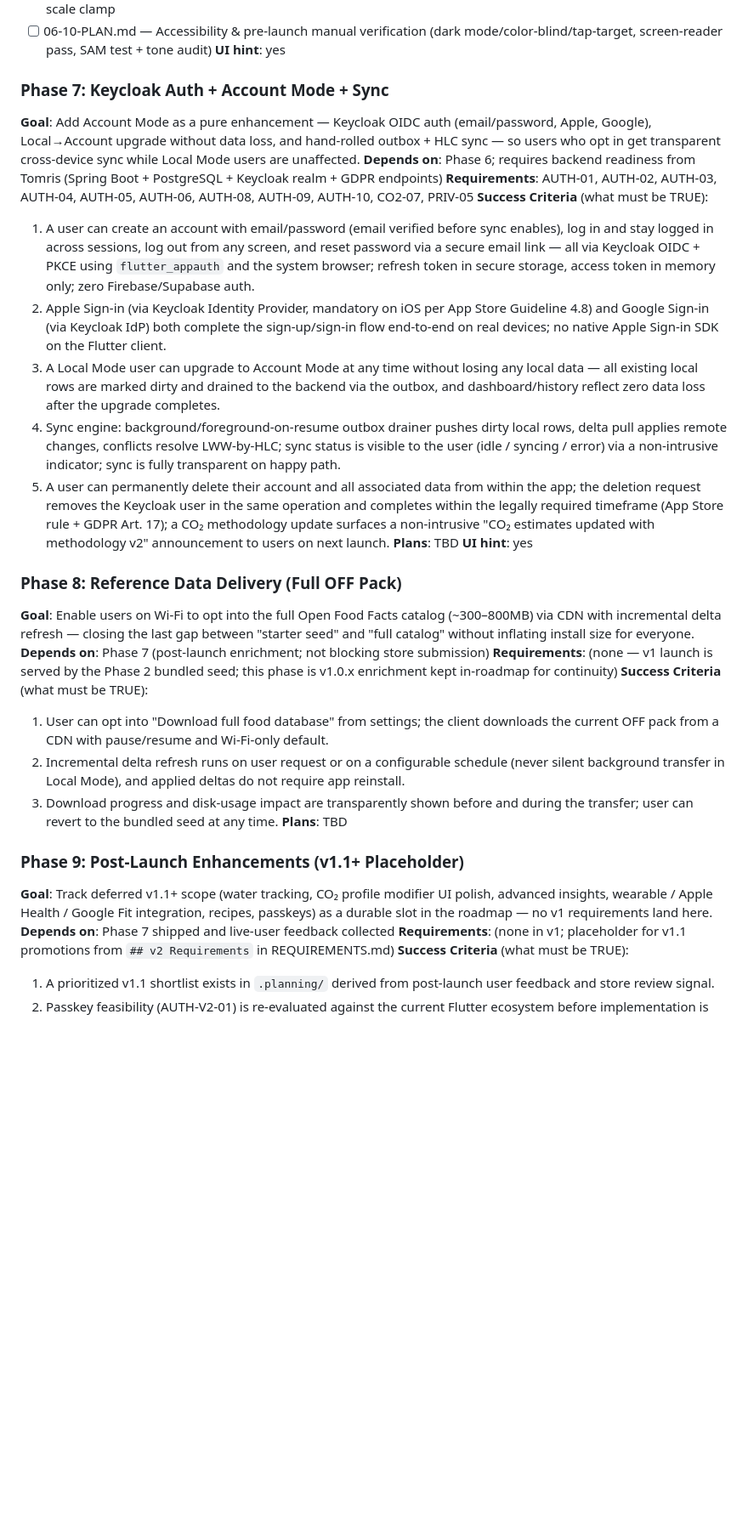
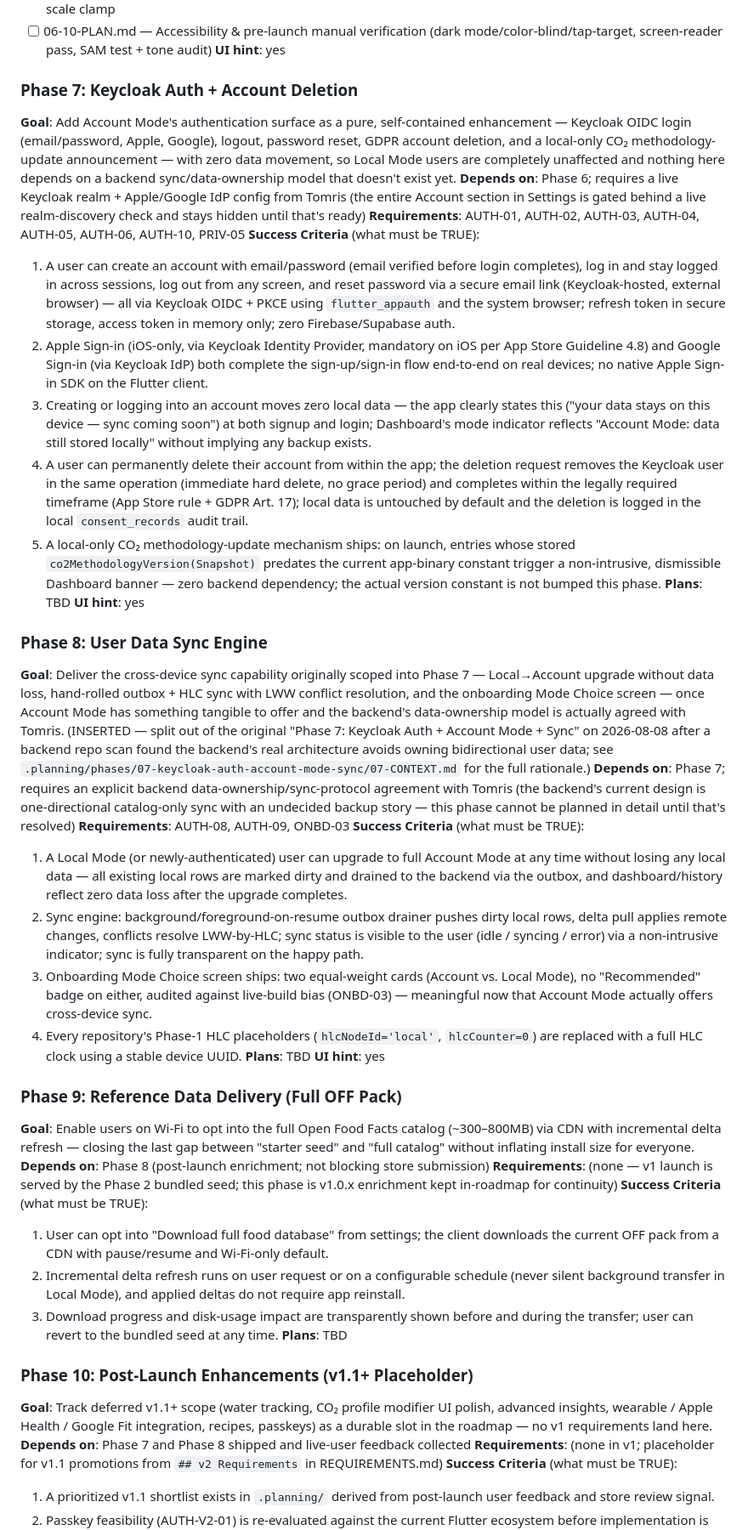
Before and after one commit to ReduceCO2Now-com/co2-diet-app, a Markdown page: .planning/ROADMAP.md, the part around one of its changes. Shown at 85% size. Rendered like a GitHub page; blank space fills up the shorter version.

Commit message:
chore: split Phase 7 into auth-only + new Phase 8 sync engine, renumber 8-9 to 9-10

```diff
--- a/.planning/ROADMAP.md
+++ b/.planning/ROADMAP.md
@@ -172,22 +173,34 @@ Plans:
 - [ ] 06-10-PLAN.md — Accessibility & pre-launch manual verification (dark mode/color-blind/tap-target, screen-reader pass, SAM test + tone audit)
 **UI hint**: yes
 
-### Phase 7: Keycloak Auth + Account Mode + Sync
-**Goal**: Add Account Mode as a pure enhancement — Keycloak OIDC auth (email/password, Apple, Google), Local→Account upgrade without data loss, and hand-rolled outbox + HLC sync — so users who opt in get transparent cross-device sync while Local Mode users are unaffected.
-**Depends on**: Phase 6; requires backend readiness from Tomris (Spring Boot + PostgreSQL + Keycloak realm + GDPR endpoints)
-**Requirements**: AUTH-01, AUTH-02, AUTH-03, AUTH-04, AUTH-05, AUTH-06, AUTH-08, AUTH-09, AUTH-10, CO2-07, PRIV-05
+### Phase 7: Keycloak Auth + Account Deletion
+**Goal**: Add Account Mode's authentication surface as a pure, self-contained enhancement — Keycloak OIDC login (email/password, Apple, Google), logout, password reset, GDPR account deletion, and a local-only CO₂ methodology-update announcement — with zero data movement, so Local Mode users are completely unaffected and nothing here depends on a backend sync/data-ownership model that doesn't exist yet.
+**Depends on**: Phase 6; requires a live Keycloak realm + Apple/Google IdP config from Tomris (the entire Account section in Settings is gated behind a live realm-discovery check and stays hidden until that's ready)
+**Requirements**: AUTH-01, AUTH-02, AUTH-03, AUTH-04, AUTH-05, AUTH-06, AUTH-10, PRIV-05
 **Success Criteria** (what must be TRUE):
-  1. A user can create an account with email/password (email verified before sync enables), log in and stay logged in across sessions, log out from any screen, and reset password via a secure email link — all via Keycloak OIDC + PKCE using `flutter_appauth` and the system browser; refresh token in secure storage, access token in memory only; zero Firebase/Supabase auth.
-  2. Apple Sign-in (via Keycloak Identity Provider, mandatory on iOS per App Store Guideline 4.8) and Google Sign-in (via Keycloak IdP) both complete the sign-up/sign-in flow end-to-end on real devices; no native Apple Sign-in SDK on the Flutter client.
-  3. A Local Mode user can upgrade to Account Mode at any time without losing any local data — all existing local rows are marked dirty and drained to the backend via the outbox, and dashboard/history reflect zero data loss after the upgrade completes.
-  4. Sync engine: background/foreground-on-resume outbox drainer pushes dirty local rows, delta pull applies remote changes, conflicts resolve LWW-by-HLC; sync status is visible to the user (idle / syncing / error) via a non-intrusive indicator; sync is fully transparent on happy path.
-  5. A user can permanently delete their account and all associated data from within the app; the deletion request removes the Keycloak user in the same operation and completes within the legally required timeframe (App Store rule + GDPR Art. 17); a CO₂ methodology update surfaces a non-intrusive "CO₂ estimates updated with methodology v2" announcement to users on next launch.
+  1. A user can create an account with email/password (email verified before login completes), log in and stay logged in across sessions, log out from any screen, and reset password via a secure email link (Keycloak-hosted, external browser) — all via Keycloak OIDC + PKCE using `flutter_appauth` and the system browser; refresh token in secure storage, access token in memory only; zero Firebase/Supabase auth.
+  2. Apple Sign-in (iOS-only, via Keycloak Identity Provider, mandatory on iOS per App Store Guideline 4.8) and Google Sign-in (via Keycloak IdP) both complete the sign-up/sign-in flow end-to-end on real devices; no native Apple Sign-in SDK on the Flutter client.
+  3. Creating or logging into an account moves zero local data — the app clearly states this ("your data stays on this device — sync coming soon") at both signup and login; Dashboard's mode indicator reflects "Account Mode: data still stored locally" without implying any backup exists.
+  4. A user can permanently delete their account from within the app; the deletion request removes the Keycloak user in the same operation (immediate hard delete, no grace period) and completes within the legally required timeframe (App Store rule + GDPR Art. 17); local data is untouched by default and the deletion is logged in the local `consent_records` audit trail.
+  5. A local-only CO₂ methodology-update mechanism ships: on launch, entries whose stored `co2MethodologyVersion(Snapshot)` predates the current app-binary constant trigger a non-intrusive, dismissible Dashboard banner — zero backend dependency; the actual version constant is not bumped this phase.
 **Plans**: TBD
 **UI hint**: yes
 
-### Phase 8: Reference Data Delivery (Full OFF Pack)
+### Phase 8: User Data Sync Engine
+**Goal**: Deliver the cross-device sync capability originally scoped into Phase 7 — Local→Account upgrade without data loss, hand-rolled outbox + HLC sync with LWW conflict resolution, and the onboarding Mode Choice screen — once Account Mode has something tangible to offer and the backend's data-ownership model is actually agreed with Tomris. (INSERTED — split out of the original "Phase 7: Keycloak Auth + Account Mode + Sync" on 2026-08-08 after a backend repo scan found the backend's real architecture avoids owning bidirectional user data; see `.planning/phases/07-keycloak-auth-account-mode-sync/07-CONTEXT.md` for the full rationale.)
+**Depends on**: Phase 7; requires an explicit backend data-ownership/sync-protocol agreement with Tomris (the backend's current design is one-directional catalog-only sync with an undecided backup story — this phase cannot be planned in detail until that's resolved)
+**Requirements**: AUTH-08, AUTH-09, ONBD-03
+**Success Criteria** (what must be TRUE):
+  1. A Local Mode (or newly-authenticated) user can upgrade to full Account Mode at any time without losing any local data — all existing local rows are marked dirty and drained to the backend via the outbox, and dashboard/history reflect zero data loss after the upgrade completes.
+  2. Sync engine: background/foreground-on-resume outbox drainer pushes dirty local rows, delta pull applies remote changes, conflicts resolve LWW-by-HLC; sync status is visible to the user (idle / syncing / error) via a non-intrusive indicator; sync is fully transparent on the happy path.
+  3. Onboarding Mode Choice screen ships: two equal-weight cards (Account vs. Local Mode), no "Recommended" badge on either, audited against live-build bias (ONBD-03) — meaningful now that Account Mode actually offers cross-device sync.
+  4. Every repository's Phase-1 HLC placeholders (`hlcNodeId='local'`, `hlcCounter=0`) are replaced with a full HLC clock using a stable device UUID.
+**Plans**: TBD
+**UI hint**: yes
+
+### Phase 9: Reference Data Delivery (Full OFF Pack)
 **Goal**: Enable users on Wi-Fi to opt into the full Open Food Facts catalog (~300–800MB) via CDN with incremental delta refresh — closing the last gap between "starter seed" and "full catalog" without inflating install size for everyone.
-**Depends on**: Phase 7 (post-launch enrichment; not blocking store submission)
+**Depends on**: Phase 8 (post-launch enrichment; not blocking store submission)
 **Requirements**: (none — v1 launch is served by the Phase 2 bundled seed; this phase is v1.0.x enrichment kept in-roadmap for continuity)
 **Success Criteria** (what must be TRUE):
   1. User can opt into "Download full food database" from settings; the client downloads the current OFF pack from a CDN with pause/resume and Wi-Fi-only default.
@@ -195,9 +208,9 @@ Plans:
   3. Download progress and disk-usage impact are transparently shown before and during the transfer; user can revert to the bundled seed at any time.
 **Plans**: TBD
 
-### Phase 9: Post-Launch Enhancements (v1.1+ Placeholder)
+### Phase 10: Post-Launch Enhancements (v1.1+ Placeholder)
 **Goal**: Track deferred v1.1+ scope (water tracking, CO₂ profile modifier UI polish, advanced insights, wearable / Apple Health / Google Fit integration, recipes, passkeys) as a durable slot in the roadmap — no v1 requirements land here.
-**Depends on**: Phase 7 shipped and live-user feedback collected
+**Depends on**: Phase 7 and Phase 8 shipped and live-user feedback collected
 **Requirements**: (none in v1; placeholder for v1.1 promotions from `## v2 Requirements` in REQUIREMENTS.md)
 **Success Criteria** (what must be TRUE):
   1. A prioritized v1.1 shortlist exists in `.planning/` derived from post-launch user feedback and store review signal.
```
Also changed, not shown: other parts of .planning/ROADMAP.md (+16 -12 lines), .planning/REQUIREMENTS.md (+6 -6 lines), .planning/STATE.md (+5 -1 lines).
